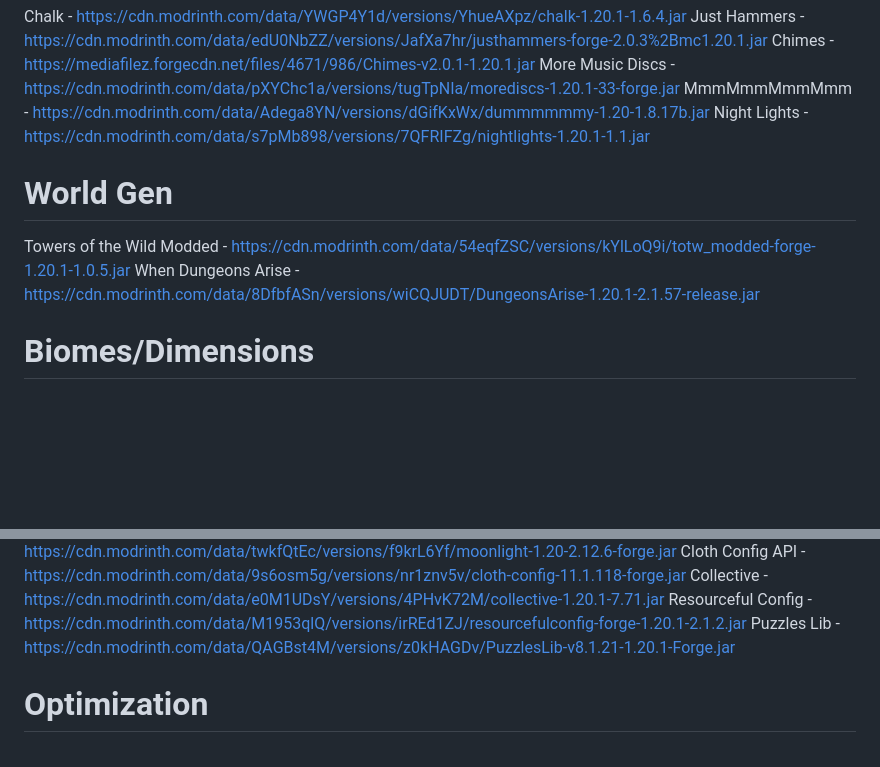
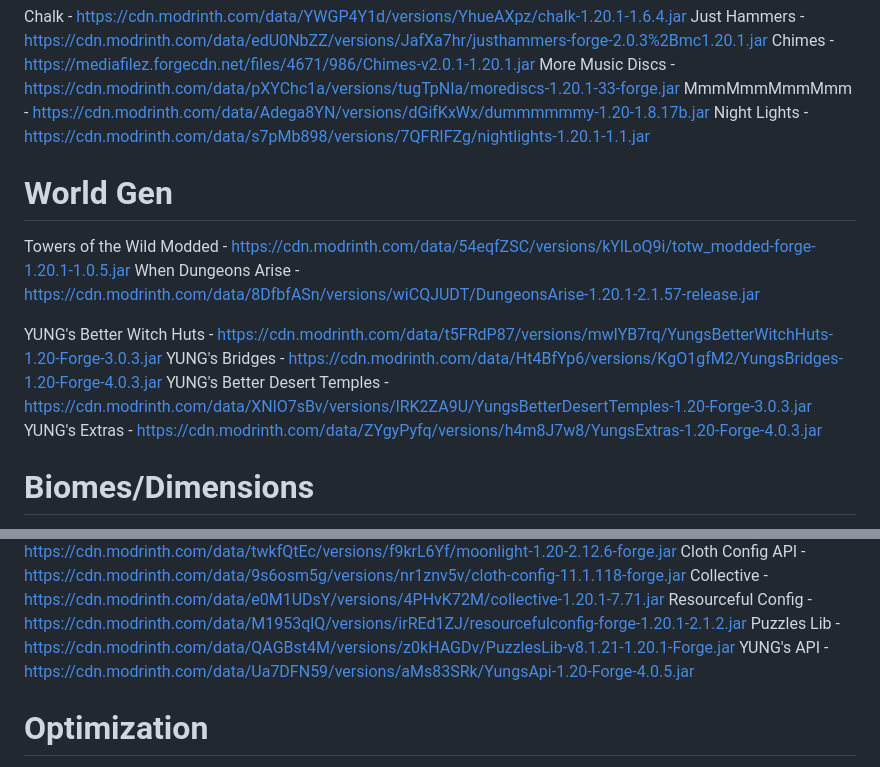
Before and after one commit to asobirov/mc, a Markdown page: 1.20.1/server_mods.md, 2 parts joined by grey strips. Rendered like a GitHub page; blank space fills up the shorter version.

Commit message:
add YUNG's mods and api

```diff
--- a/1.20.1/server_mods.md
+++ b/1.20.1/server_mods.md
@@ -52,10 +52,14 @@ More Music Discs - https://cdn.modrinth.com/data/pXYChc1a/versions/tugTpNIa/more
 MmmMmmMmmMmm - https://cdn.modrinth.com/data/Adega8YN/versions/dGifKxWx/dummmmmmy-1.20-1.8.17b.jar
 Night Lights - https://cdn.modrinth.com/data/s7pMb898/versions/7QFRIFZg/nightlights-1.20.1-1.1.jar
 
-
 # World Gen
 Towers of the Wild Modded - https://cdn.modrinth.com/data/54eqfZSC/versions/kYlLoQ9i/totw_modded-forge-1.20.1-1.0.5.jar
 When Dungeons Arise - https://cdn.modrinth.com/data/8DfbfASn/versions/wiCQJUDT/DungeonsArise-1.20.1-2.1.57-release.jar
+
+YUNG's Better Witch Huts - https://cdn.modrinth.com/data/t5FRdP87/versions/mwlYB7rq/YungsBetterWitchHuts-1.20-Forge-3.0.3.jar
+YUNG's Bridges - https://cdn.modrinth.com/data/Ht4BfYp6/versions/KgO1gfM2/YungsBridges-1.20-Forge-4.0.3.jar
+YUNG's Better Desert Temples - https://cdn.modrinth.com/data/XNlO7sBv/versions/lRK2ZA9U/YungsBetterDesertTemples-1.20-Forge-3.0.3.jar
+YUNG's Extras - https://cdn.modrinth.com/data/ZYgyPyfq/versions/h4m8J7w8/YungsExtras-1.20-Forge-4.0.3.jar
 
 # Biomes/Dimensions
 The Twilight Forest - https://mediafilez.forgecdn.net/files/5468/648/twilightforest-1.20.1-4.3.2508-universal.jar
@@ -74,6 +78,7 @@ Cloth Config API - https://cdn.modrinth.com/data/9s6osm5g/versions/nr1znv5v/clot
 Collective - https://cdn.modrinth.com/data/e0M1UDsY/versions/4PHvK72M/collective-1.20.1-7.71.jar
 Resourceful Config - https://cdn.modrinth.com/data/M1953qlQ/versions/irREd1ZJ/resourcefulconfig-forge-1.20.1-2.1.2.jar
 Puzzles Lib - https://cdn.modrinth.com/data/QAGBst4M/versions/z0kHAGDv/PuzzlesLib-v8.1.21-1.20.1-Forge.jar
+YUNG's API - https://cdn.modrinth.com/data/Ua7DFN59/versions/aMs83SRk/YungsApi-1.20-Forge-4.0.5.jar
 
 # Optimization
 FerriteCore - https://cdn.modrinth.com/data/uXXizFIs/versions/DG5Fn9Sz/ferritecore-6.0.1-forge.jar
```
Also changed, not shown: 1.20.1/client_mods.md (+1 -0 lines).
